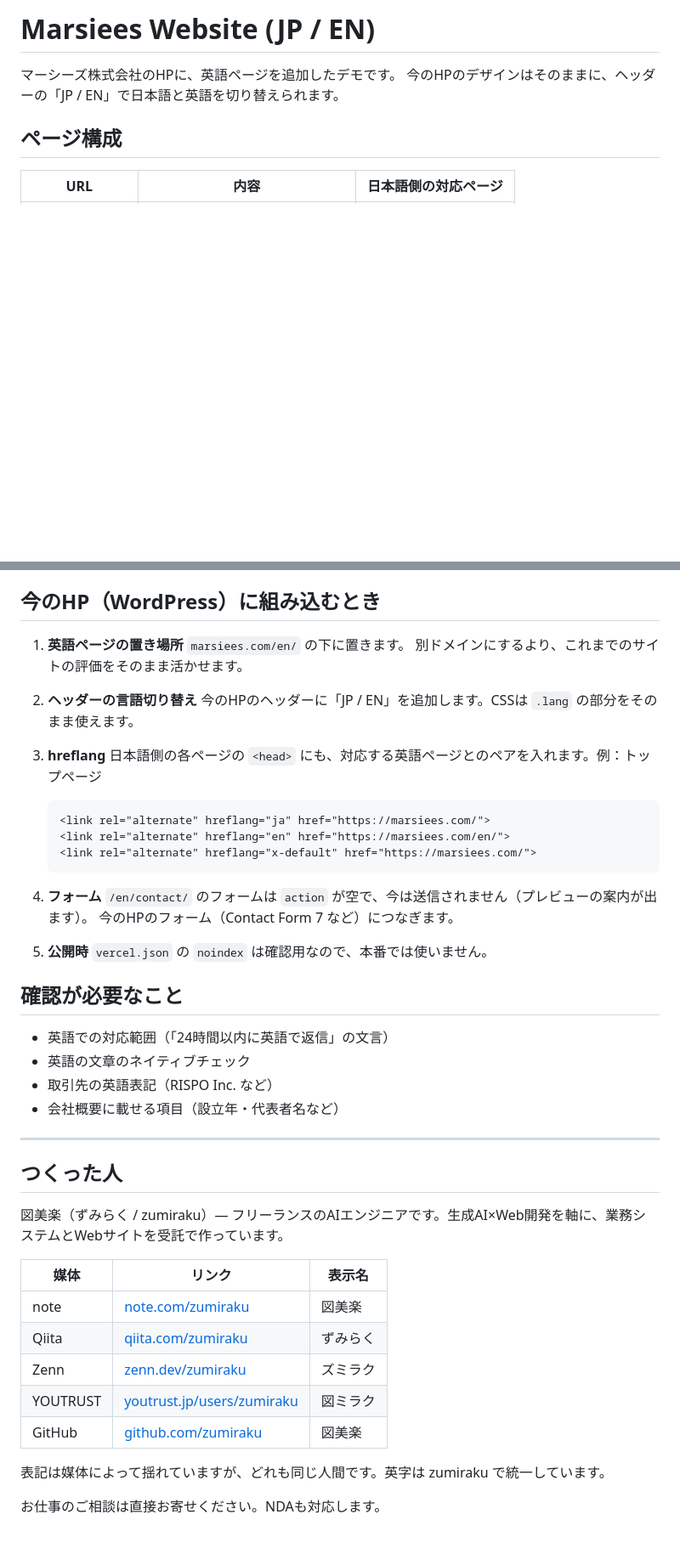
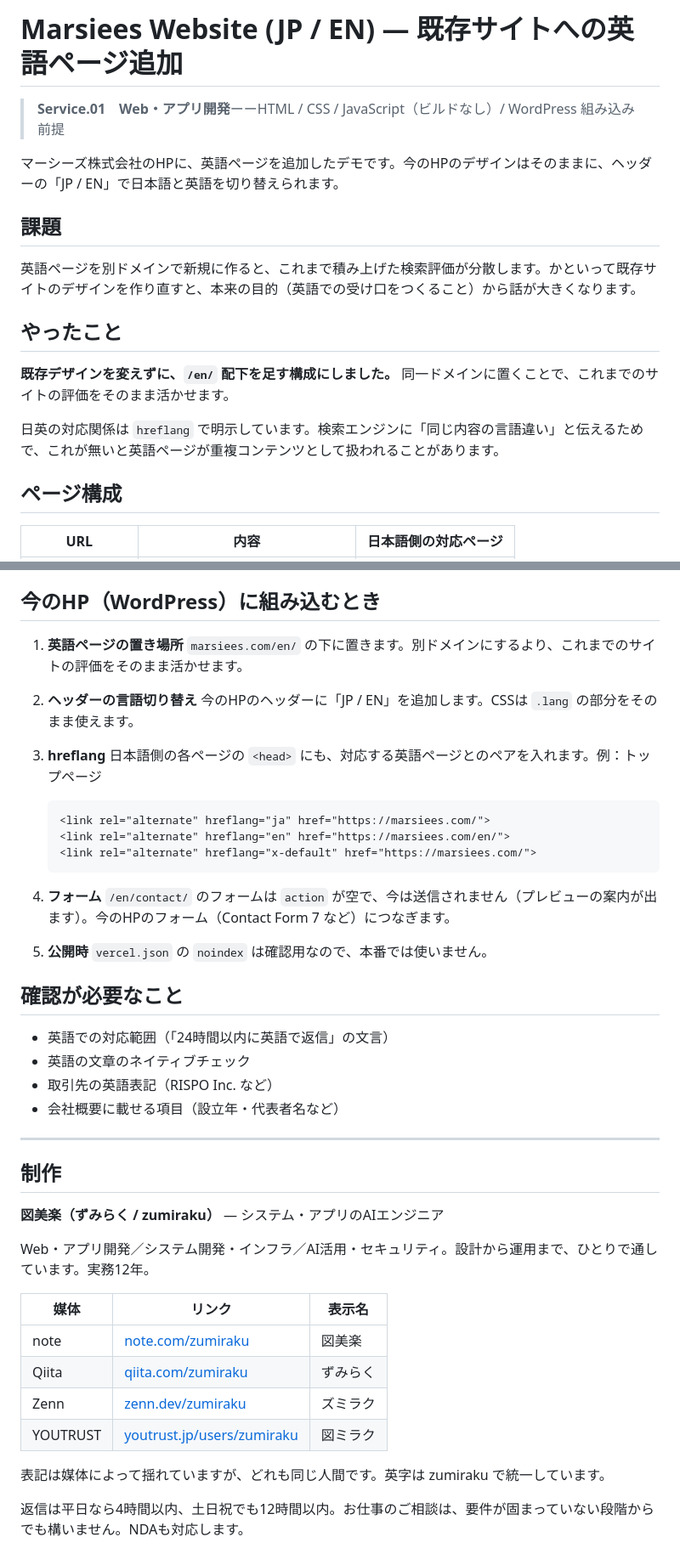
Before and after one commit to zumiraku/marsiees-bilingual, a Markdown page: README.md, 2 parts joined by grey strips. Shown at 85% size. Drawn GitHub-style; blank space fills up the shorter version.

Commit message:
READMEをサイトの構成に合わせて書き直す

````diff
--- a/README.md
+++ b/README.md
@@ -1,7 +1,18 @@
-# Marsiees Website (JP / EN)
+# Marsiees Website (JP / EN) — 既存サイトへの英語ページ追加
 
-マーシーズ株式会社のHPに、英語ページを追加したデモです。
-今のHPのデザインはそのままに、ヘッダーの「JP / EN」で日本語と英語を切り替えられます。
+> **Service.01　Web・アプリ開発**ーーHTML / CSS / JavaScript（ビルドなし）/ WordPress 組み込み前提
+
+マーシーズ株式会社のHPに、英語ページを追加したデモです。今のHPのデザインはそのままに、ヘッダーの「JP / EN」で日本語と英語を切り替えられます。
+
+## 課題
+
+英語ページを別ドメインで新規に作ると、これまで積み上げた検索評価が分散します。かといって既存サイトのデザインを作り直すと、本来の目的（英語での受け口をつくること）から話が大きくなります。
+
+## やったこと
+
+**既存デザインを変えずに、`/en/` 配下を足す構成にしました。** 同一ドメインに置くことで、これまでのサイトの評価をそのまま活かせます。
+
+日英の対応関係は `hreflang` で明示しています。検索エンジンに「同じ内容の言語違い」と伝えるためで、これが無いと英語ページが重複コンテンツとして扱われることがあります。
 
 ## ページ構成
 
@@ -42,8 +53,7 @@ vercel.json       Vercel用の設定
 ## 今のHP（WordPress）に組み込むとき
 
 1. **英語ページの置き場所**
-   `marsiees.com/en/` の下に置きます。
-   別ドメインにするより、これまでのサイトの評価をそのまま活かせます。
+   `marsiees.com/en/` の下に置きます。別ドメインにするより、これまでのサイトの評価をそのまま活かせます。
 2. **ヘッダーの言語切り替え**
    今のHPのヘッダーに「JP / EN」を追加します。CSSは `.lang` の部分をそのまま使えます。
 3. **hreflang**
@@ -56,8 +66,7 @@ vercel.json       Vercel用の設定
    ```
 
 4. **フォーム**
-   `/en/contact/` のフォームは `action` が空で、今は送信されません（プレビューの案内が出ます）。
-   今のHPのフォーム（Contact Form 7 など）につなぎます。
+   `/en/contact/` のフォームは `action` が空で、今は送信されません（プレビューの案内が出ます）。今のHPのフォーム（Contact Form 7 など）につなぎます。
 5. **公開時**
    `vercel.json` の `noindex` は確認用なので、本番では使いません。
 
@@ -70,9 +79,11 @@ vercel.json       Vercel用の設定
 
 ---
 
-## つくった人
+## 制作
 
-図美楽（ずみらく / zumiraku）— フリーランスのAIエンジニアです。生成AI×Web開発を軸に、業務システムとWebサイトを受託で作っています。
+**図美楽（ずみらく / zumiraku）** — システム・アプリのAIエンジニア
+
+Web・アプリ開発／システム開発・インフラ／AI活用・セキュリティ。設計から運用まで、ひとりで通しています。実務12年。
 
 | 媒体 | リンク | 表示名 |
 |---|---|---|
@@ -80,8 +91,7 @@ vercel.json       Vercel用の設定
 | Qiita | [qiita.com/zumiraku](https://qiita.com/zumiraku) | ずみらく |
 | Zenn | [zenn.dev/zumiraku](https://zenn.dev/zumiraku) | ズミラク |
 | YOUTRUST | [youtrust.jp/users/zumiraku](https://youtrust.jp/users/zumiraku) | 図ミラク |
-| GitHub | [github.com/zumiraku](https://github.com/zumiraku) | 図美楽 |
 
 表記は媒体によって揺れていますが、どれも同じ人間です。英字は zumiraku で統一しています。
 
-お仕事のご相談は直接お寄せください。NDAも対応します。
+返信は平日なら4時間以内、土日祝でも12時間以内。お仕事のご相談は、要件が固まっていない段階からでも構いません。NDAも対応します。
````
Also changed, not shown: other parts of README.md (+1 -1 lines).
